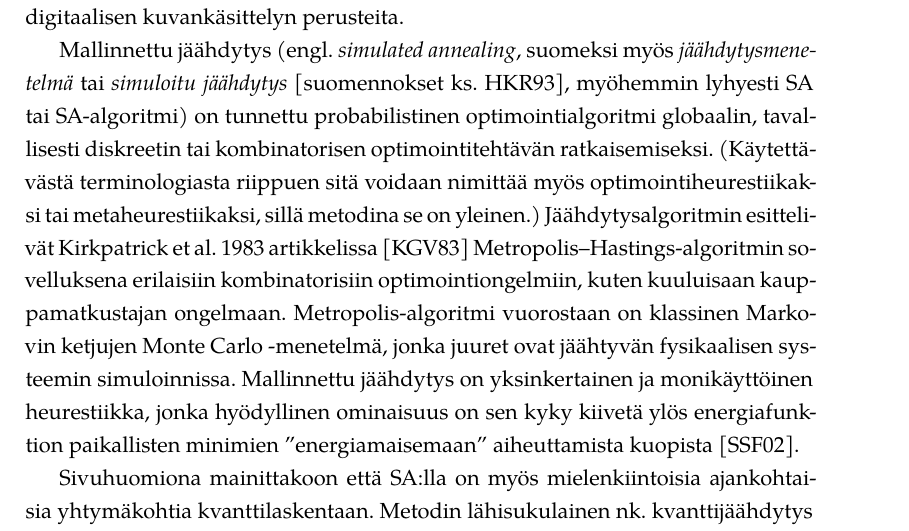
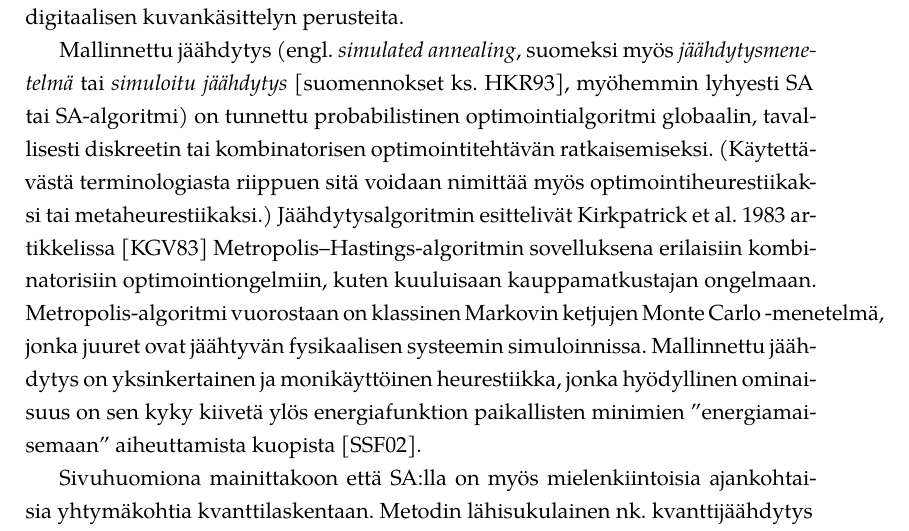
Before and after one commit to aa-m-sa/kandi-tutkielma, a LaTeX document (Tutkielma/kandidaatintutkielma.tex, which reads Tutkielma/content/johdanto.tex): part of page 3 of 53, cut so that both start at the same text. Compiled offline with XeLaTeX; a missing font is replaced by an installed copy or a similar font.

Commit message:
fix johdanto x2

```diff
--- a/Tutkielma/content/johdanto.tex
+++ b/Tutkielma/content/johdanto.tex
@@ -7,7 +7,7 @@ Tämä soveltavan matematiikan kandidaatintutkielma käsittelee matemaattisen op
 Kuvaongelman muotoilun yhteydessä esitellään myös digitaalisen kuvankäsittelyn perusteita.
 
 Mallinnettu jäähdytys (engl. \emph{simulated annealing}, suomeksi myös \emph{jäähdytysmenetelmä} tai \emph{simuloitu jäähdytys} \cite[suomennokset ks.][]{haataja93}, myöhemmin lyhyesti SA tai SA-algoritmi) on tunnettu probabilistinen optimointialgoritmi globaalin, tavallisesti diskreetin tai kombinatorisen optimointitehtävän ratkaisemiseksi.
-(Käytettävästä terminologiasta riippuen sitä voidaan nimittää myös optimointiheurestiikaksi tai metaheurestiikaksi, sillä metodina se on yleinen.)
+(Käytettävästä terminologiasta riippuen sitä voidaan nimittää myös optimointiheurestiikaksi tai metaheurestiikaksi.)
 Jäähdytysalgoritmin esittelivät \citeauthor*{kirkpatrick83} 1983 artikkelissa \cite{kirkpatrick83} Metropolis--Hastings-algoritmin sovelluksena erilaisiin kombinatorisiin optimointiongelmiin, kuten kuuluisaan kauppamatkustajan ongelmaan.
 Metropolis-algoritmi vuorostaan on klassinen Markovin ketjujen Monte Carlo -menetelmä, jonka juuret ovat jäähtyvän fysikaalisen systeemin simuloinnissa.
 Mallinnettu jäähdytys on yksinkertainen ja monikäyttöinen heurestiikka,
```
